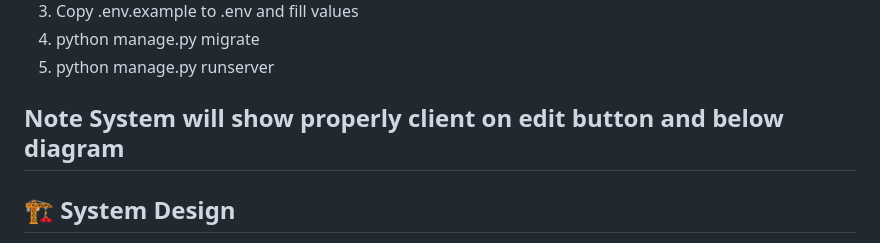
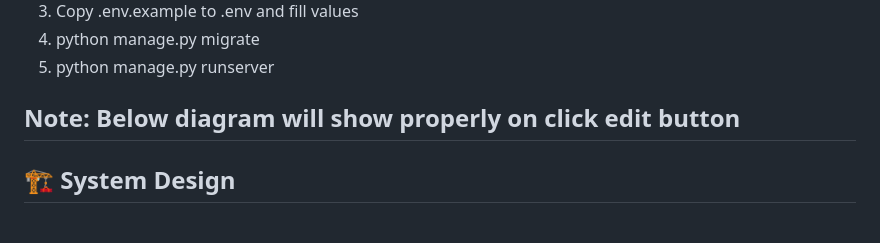
Before and after one commit to anilyd/django-azure-sso, a Markdown page: README.md, the part around the change. GitHub-like rendering.

Commit message:
Update note for diagram display in README

```diff
--- a/README.md
+++ b/README.md
@@ -15,7 +15,7 @@ Django app with Azure AD SSO login using custom User model.
 4. python manage.py migrate
 5. python manage.py runserver
 
-## Note System will show properly client on edit button and below diagram
+## Note: Below diagram will show properly on click edit button
 
 
 ## 🏗️ System Design
```
